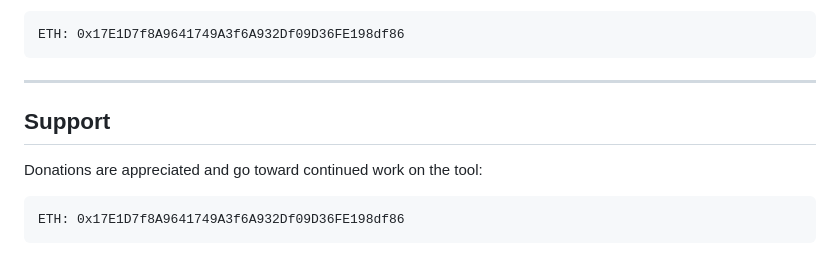
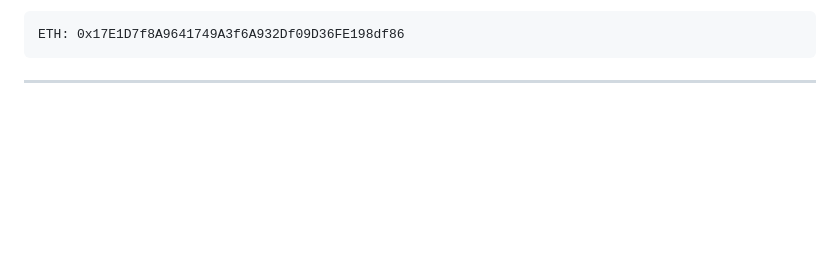
Before and after one commit to OptiTronOffical/OptiStore, a Markdown page: README.md, the part around the change. GitHub-like rendering; blank space fills up the shorter version.

````diff
--- a/README.md
+++ b/README.md
@@ -237,11 +237,3 @@ ETH: 0x17E1D7f8A9641749A3f6A932Df09D36FE198df86
 ```
 
 ---
-
-## Support
-
-Donations are appreciated and go toward continued work on the tool:
-
-```
-ETH: 0x17E1D7f8A9641749A3f6A932Df09D36FE198df86
-```
````
